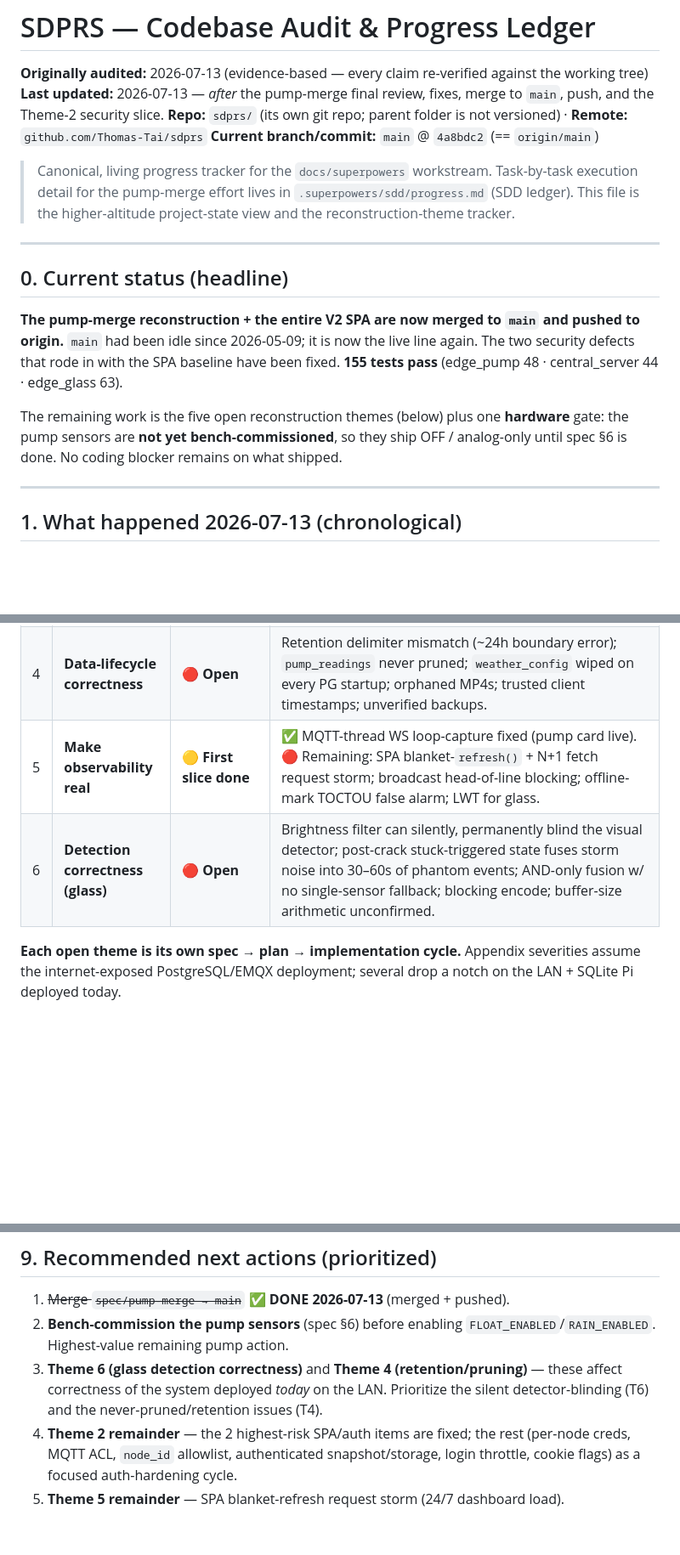
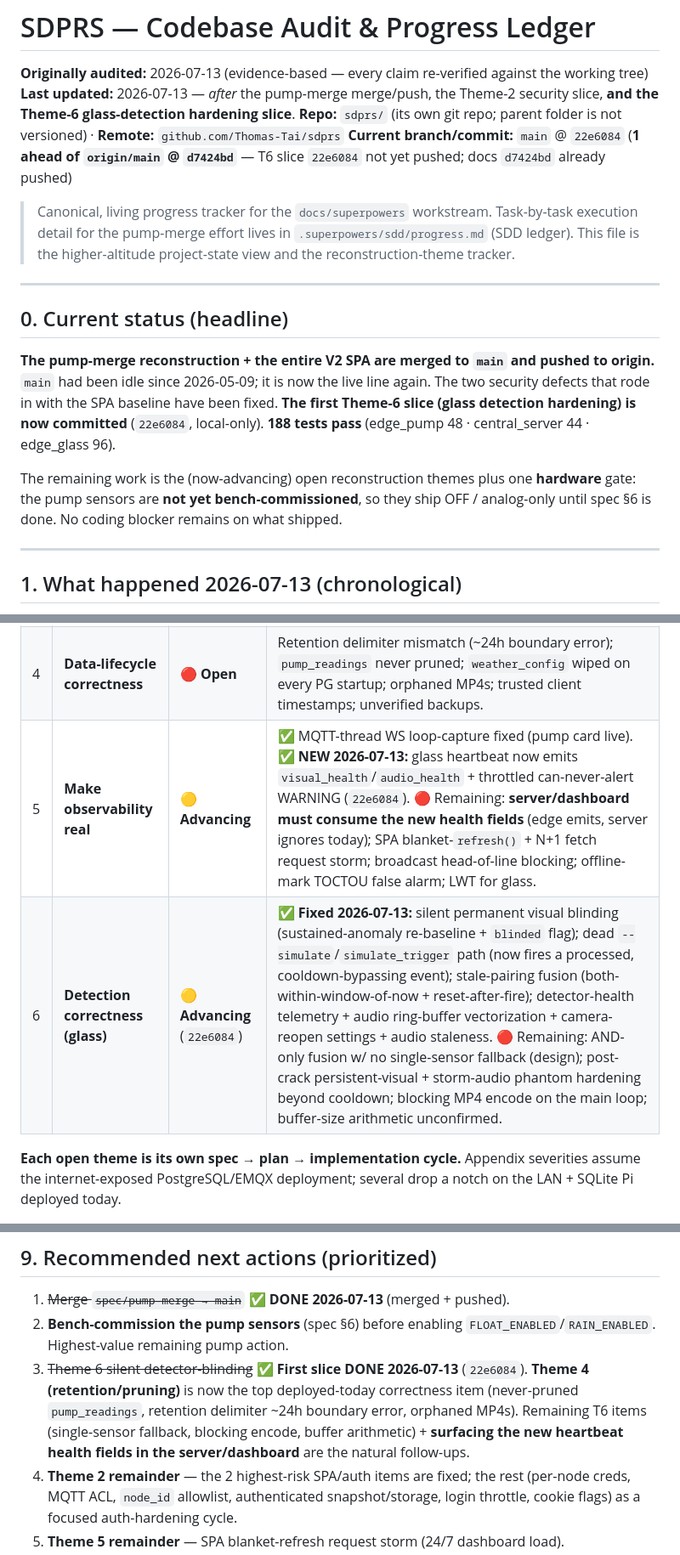
Before and after one commit to Thomas-Tai/sdprs, a Markdown page: docs/superpowers/PROGRESS.md, 3 parts joined by grey strips. Shown at 85% size. Drawn GitHub-style; blank space fills up the shorter version.

```diff
--- a/docs/superpowers/PROGRESS.md
+++ b/docs/superpowers/PROGRESS.md
@@ -1,9 +1,9 @@
 # SDPRS — Codebase Audit & Progress Ledger
 
 **Originally audited:** 2026-07-13 (evidence-based — every claim re-verified against the working tree)
-**Last updated:** 2026-07-13 — *after* the pump-merge final review, fixes, merge to `main`, push, and the Theme-2 security slice.
+**Last updated:** 2026-07-13 — *after* the pump-merge merge/push, the Theme-2 security slice, **and the Theme-6 glass-detection hardening slice**.
 **Repo:** `sdprs/` (its own git repo; parent folder is not versioned) · **Remote:** `github.com/Thomas-Tai/sdprs`
-**Current branch/commit:** `main` @ `4a8bdc2` (== `origin/main`)
+**Current branch/commit:** `main` @ `22e6084` (**1 ahead of `origin/main` @ `d7424bd`** — T6 slice `22e6084` not yet pushed; docs `d7424bd` already pushed)
 
 > Canonical, living progress tracker for the `docs/superpowers` workstream.
 > Task-by-task execution detail for the pump-merge effort lives in
@@ -14,9 +14,9 @@
 
 ## 0. Current status (headline)
 
-**The pump-merge reconstruction + the entire V2 SPA are now merged to `main` and pushed to origin.** `main` had been idle since 2026-05-09; it is now the live line again. The two security defects that rode in with the SPA baseline have been fixed. **155 tests pass** (edge_pump 48 · central_server 44 · edge_glass 63).
+**The pump-merge reconstruction + the entire V2 SPA are merged to `main` and pushed to origin.** `main` had been idle since 2026-05-09; it is now the live line again. The two security defects that rode in with the SPA baseline have been fixed. **The first Theme-6 slice (glass detection hardening) is now committed** (`22e6084`, local-only). **188 tests pass** (edge_pump 48 · central_server 44 · edge_glass 96).
 
-The remaining work is the five open reconstruction themes (below) plus one **hardware** gate: the pump sensors are **not yet bench-commissioned**, so they ship OFF / analog-only until spec §6 is done. No coding blocker remains on what shipped.
+The remaining work is the (now-advancing) open reconstruction themes plus one **hardware** gate: the pump sensors are **not yet bench-commissioned**, so they ship OFF / analog-only until spec §6 is done. No coding blocker remains on what shipped.
 
 ---
 
@@ -110,8 +121,8 @@ The pump-merge spec's Appendix decomposed a full audit into six themes. Pump-mer
 | 2 | **Close the trust boundary** | 🟡 **Advancing** | ✅ `SECRET_KEY`/`EDGE_API_KEY`/dashboard creds `required=True` (fail-closed). ✅ **NEW 2026-07-13:** SPA inline-script injection fixed (`55b351a`), spoofable `resolved_by` fixed (`4a8bdc2`). 🔴 Still open: placeholder detection warn-only, shared static `EDGE_API_KEY` (no per-node creds), MQTT ACL, path-traversal via unvalidated `node_id`, public snapshot leak, login throttle, cookie `Secure`/`SameSite`, constant-time compare. |
 | 3 | **Harden edge offline-autonomy** | 🟡 **Pump done, glass open** | ✅ Pump slice delivered (WDT, bounded I/O, guarded init, LWT). ⚠️ Truly bounding `umqtt connect()` needs a socket-factory/library change + hardware (deferred). 🔴 Glass slice open: blocking initial `connect()`; event data destroyed when MP4 cleanup deletes pending files then marks `UPLOADED`; 4xx → infinite tight-retry. |
 | 4 | **Data-lifecycle correctness** | 🔴 **Open** | Retention delimiter mismatch (~24h boundary error); `pump_readings` never pruned; `weather_config` wiped on every PG startup; orphaned MP4s; trusted client timestamps; unverified backups. |
-| 5 | **Make observability real** | 🟡 **First slice done** | ✅ MQTT-thread WS loop-capture fixed (pump card live). 🔴 Remaining: SPA blanket-`refresh()` + N+1 fetch request storm; broadcast head-of-line blocking; offline-mark TOCTOU false alarm; LWT for glass. |
-| 6 | **Detection correctness (glass)** | 🔴 **Open** | Brightness filter can silently, permanently blind the visual detector; post-crack stuck-triggered state fuses storm noise into 30–60s of phantom events; AND-only fusion w/ no single-sensor fallback; blocking encode; buffer-size arithmetic unconfirmed. |
+| 5 | **Make observability real** | 🟡 **Advancing** | ✅ MQTT-thread WS loop-capture fixed (pump card live). ✅ **NEW 2026-07-13:** glass heartbeat now emits `visual_health`/`audio_health` + throttled can-never-alert WARNING (`22e6084`). 🔴 Remaining: **server/dashboard must consume the new health fields** (edge emits, server ignores today); SPA blanket-`refresh()` + N+1 fetch request storm; broadcast head-of-line blocking; offline-mark TOCTOU false alarm; LWT for glass. |
+| 6 | **Detection correctness (glass)** | 🟡 **Advancing** (`22e6084`) | ✅ **Fixed 2026-07-13:** silent permanent visual blinding (sustained-anomaly re-baseline + `blinded` flag); dead `--simulate`/`simulate_trigger` path (now fires a processed, cooldown-bypassing event); stale-pairing fusion (both-within-window-of-now + reset-after-fire); detector-health telemetry + audio ring-buffer vectorization + camera-reopen settings + audio staleness. 🔴 Remaining: AND-only fusion w/ no single-sensor fallback (design); post-crack persistent-visual + storm-audio phantom hardening beyond cooldown; blocking MP4 encode on the main loop; buffer-size arithmetic unconfirmed. |
 
 **Each open theme is its own spec → plan → implementation cycle.** Appendix severities assume the internet-exposed PostgreSQL/EMQX deployment; several drop a notch on the LAN + SQLite Pi deployed today.
 
@@ -142,7 +153,7 @@ The pump-merge spec's Appendix decomposed a full audit into six themes. Pump-mer
 
 1. ~~Merge `spec/pump-merge → main`~~ ✅ **DONE 2026-07-13** (merged + pushed).
 2. **Bench-commission the pump sensors** (spec §6) before enabling `FLOAT_ENABLED`/`RAIN_ENABLED`. Highest-value remaining pump action.
-3. **Theme 6 (glass detection correctness)** and **Theme 4 (retention/pruning)** — these affect correctness of the system deployed *today* on the LAN. Prioritize the silent detector-blinding (T6) and the never-pruned/retention issues (T4).
+3. ~~Theme 6 silent detector-blinding~~ ✅ **First slice DONE 2026-07-13** (`22e6084`). **Theme 4 (retention/pruning)** is now the top deployed-today correctness item (never-pruned `pump_readings`, retention delimiter ~24h boundary error, orphaned MP4s). Remaining T6 items (single-sensor fallback, blocking encode, buffer arithmetic) + **surfacing the new heartbeat health fields in the server/dashboard** are the natural follow-ups.
 4. **Theme 2 remainder** — the 2 highest-risk SPA/auth items are fixed; the rest (per-node creds, MQTT ACL, `node_id` allowlist, authenticated snapshot/storage, login throttle, cookie flags) as a focused auth-hardening cycle.
 5. **Theme 5 remainder** — SPA blanket-refresh request storm (24/7 dashboard load).
 6. **Gate any PostgreSQL/cloud cutover on Theme 1.** Fine to defer on SQLite LAN; must be first if cloud is on the roadmap.
```
Also changed, not shown: other parts of docs/superpowers/PROGRESS.md (+16 -5 lines).
